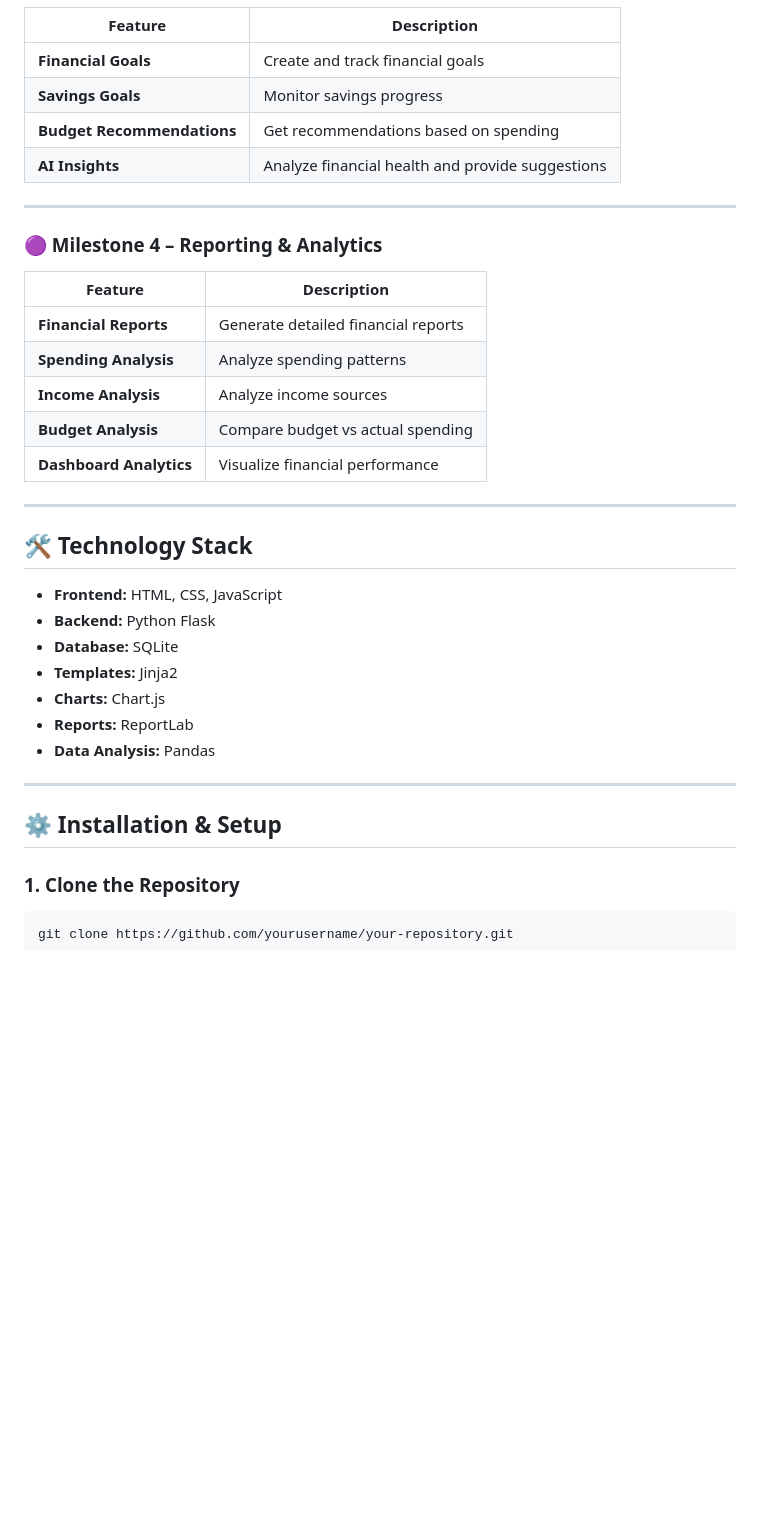
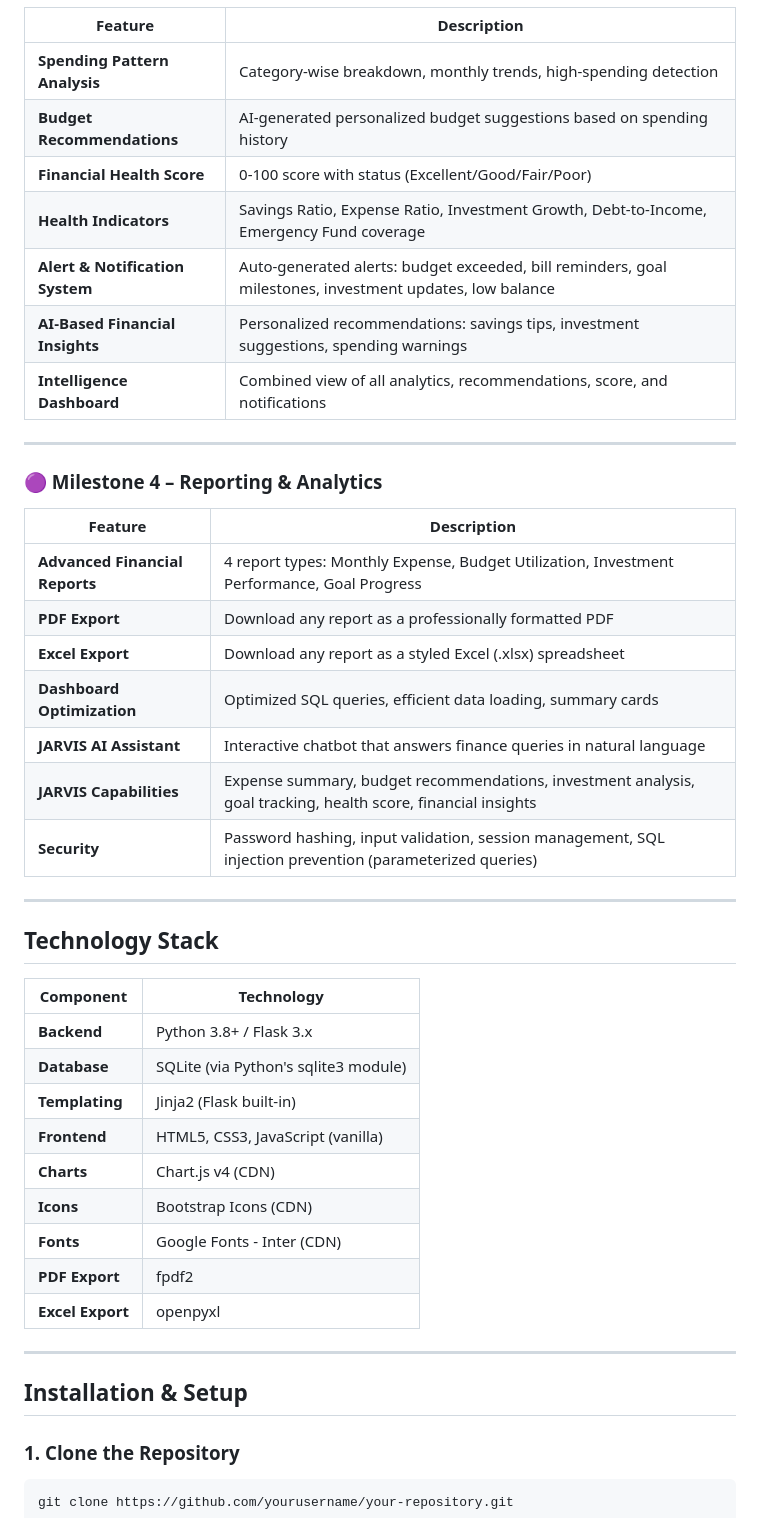
Before and after one commit to keerthipatamsetti/Finance-analytics-platform-for-financial-reporting-and-budget-tracking, a Markdown page: README.md, the part around one of its changes. Drawn GitHub-style; blank space fills up the shorter version.

```diff
--- a/README.md
+++ b/README.md
@@ -58,38 +64,45 @@ Smart Finance Insights is a web-based personal finance management and analytics
 
 | **Feature** | **Description** |
 |---|---|
-| **Financial Goals** | Create and track financial goals |
-| **Savings Goals** | Monitor savings progress |
-| **Budget Recommendations** | Get recommendations based on spending |
-| **AI Insights** | Analyze financial health and provide suggestions |
-
+| **Spending Pattern Analysis**	| Category-wise breakdown, monthly trends, high-spending detection |
+| **Budget Recommendations** |	AI-generated personalized budget suggestions based on spending history |
+| **Financial Health Score** |	0-100 score with status (Excellent/Good/Fair/Poor) |
+| **Health Indicators** | Savings Ratio, Expense Ratio, Investment Growth, Debt-to-Income, Emergency Fund coverage |
+| **Alert & Notification System** |	Auto-generated alerts: budget exceeded, bill reminders, goal milestones, investment updates, low balance |
+| **AI-Based Financial Insights** |	Personalized recommendations: savings tips, investment suggestions, spending warnings |
+| **Intelligence Dashboard** |	Combined view of all analytics, recommendations, score, and notifications |
 ---
 
 ### 🟣 Milestone 4 – Reporting & Analytics
 
 | **Feature** | **Description** |
 |---|---|
-| **Financial Reports** | Generate detailed financial reports |
-| **Spending Analysis** | Analyze spending patterns |
-| **Income Analysis** | Analyze income sources |
-| **Budget Analysis** | Compare budget vs actual spending |
-| **Dashboard Analytics** | Visualize financial performance |
+| **Advanced Financial Reports** |	4 report types: Monthly Expense, Budget Utilization, Investment Performance, Goal Progress |
+| **PDF Export** |	Download any report as a professionally formatted PDF |
+| **Excel Export** |	Download any report as a styled Excel (.xlsx) spreadsheet |
+| **Dashboard Optimization** |	Optimized SQL queries, efficient data loading, summary cards |
+| **JARVIS AI Assistant** |	Interactive chatbot that answers finance queries in natural language |
+| **JARVIS Capabilities** |	Expense summary, budget recommendations, investment analysis, goal tracking, health score, financial insights |
+| **Security** |	Password hashing, input validation, session management, SQL injection prevention (parameterized queries) |
 
 ---
 
-## 🛠️ Technology Stack
-
-- **Frontend:** HTML, CSS, JavaScript
-- **Backend:** Python Flask
-- **Database:** SQLite
-- **Templates:** Jinja2
-- **Charts:** Chart.js
-- **Reports:** ReportLab
-- **Data Analysis:** Pandas
+##  Technology Stack
+| **Component** | **Technology** |
+|---|---|
+| **Backend** |	Python 3.8+ / Flask 3.x |
+| **Database** |	SQLite (via Python's sqlite3 module) |
+| **Templating** | Jinja2 (Flask built-in) |
+| **Frontend** |	HTML5, CSS3, JavaScript (vanilla) |
+| **Charts** |	Chart.js v4 (CDN) |
+| **Icons** |	Bootstrap Icons (CDN) |
+| **Fonts** | Google Fonts - Inter (CDN) |
+| **PDF Export** |	fpdf2 |
+| **Excel Export** |	openpyxl |
 
 ---
 
-## ⚙️ Installation & Setup
+## Installation & Setup
 
 ### 1. Clone the Repository
 
```
Also changed, not shown: other parts of README.md (+19 -13 lines).
